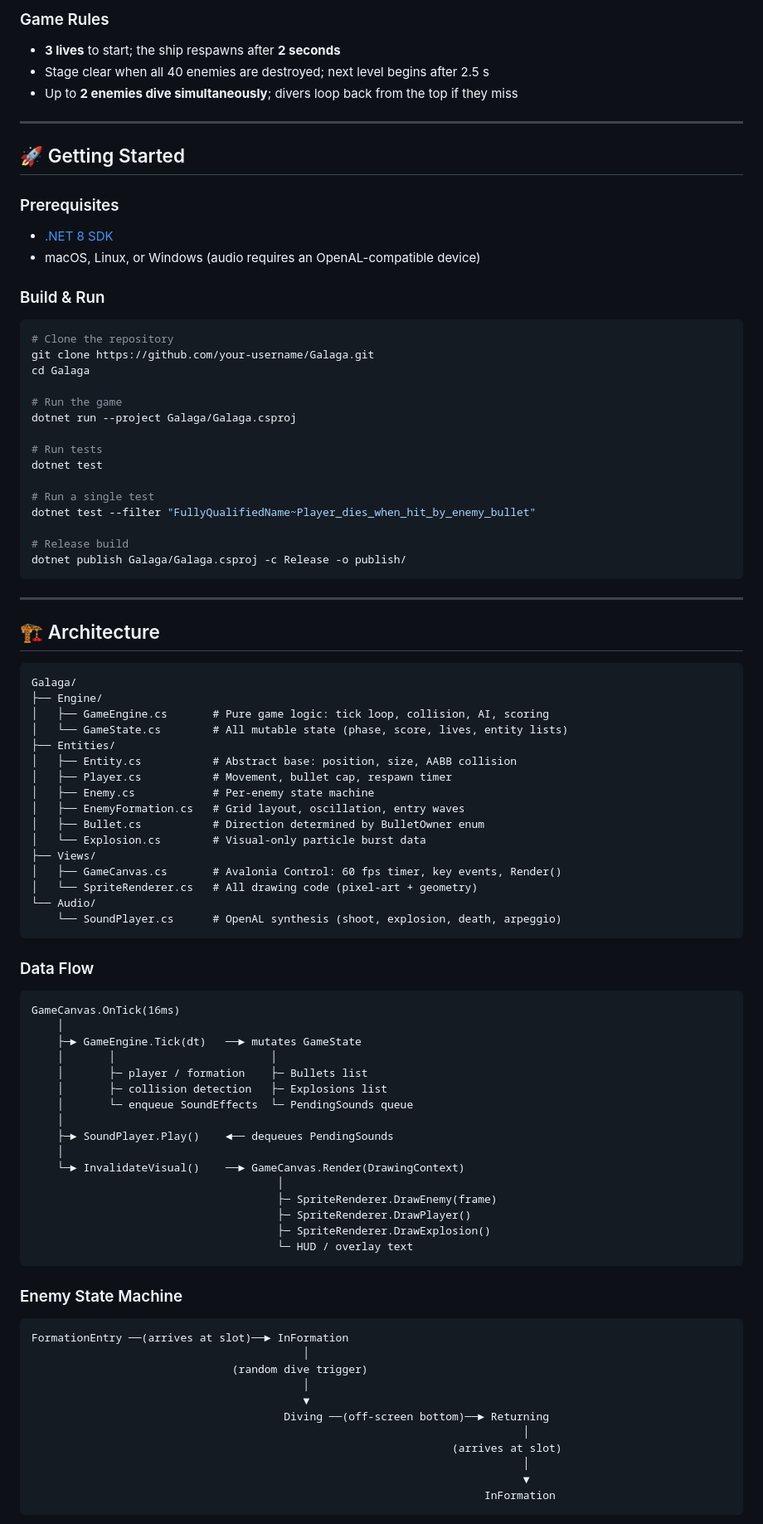
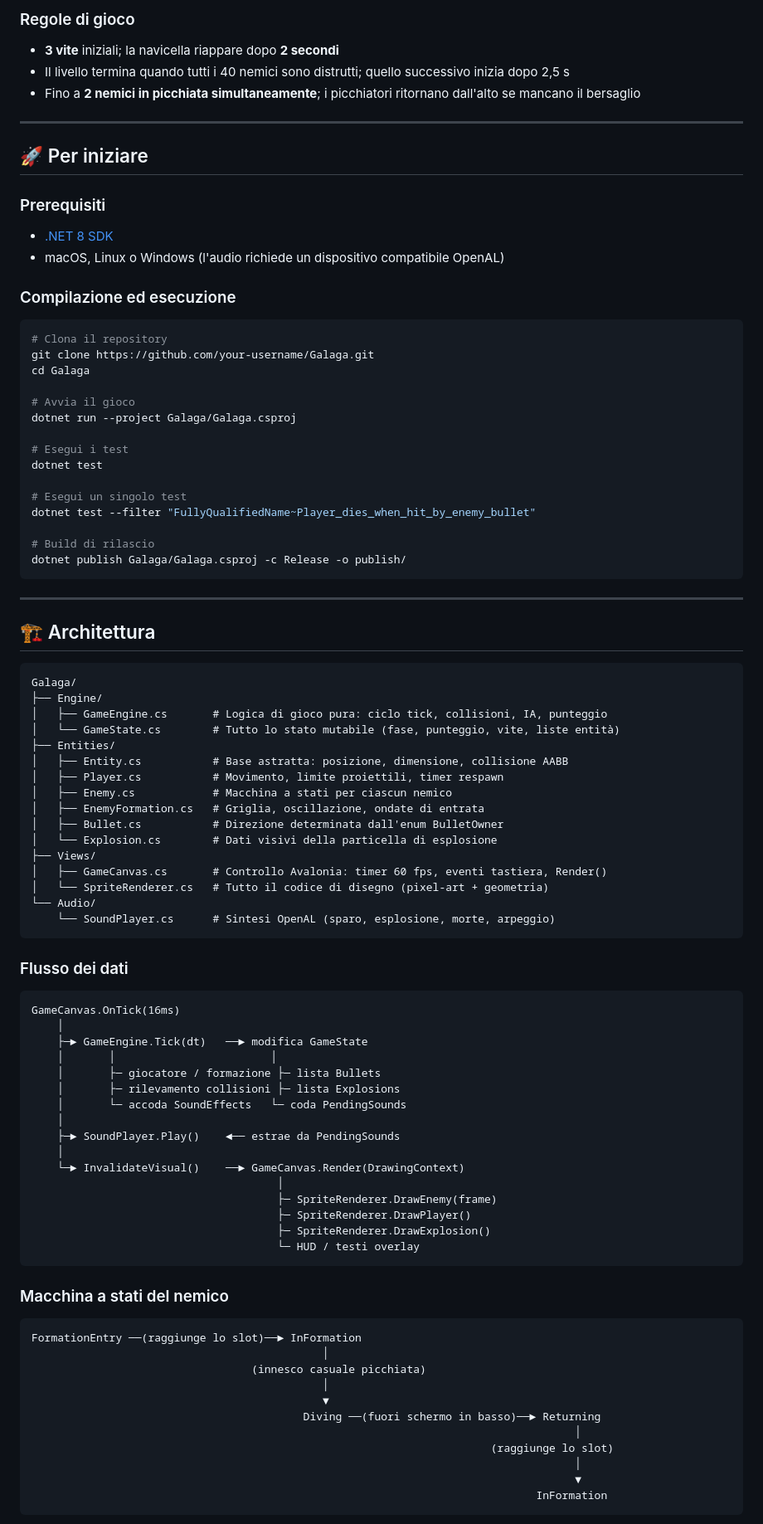
Before and after one commit to rsodvd79/Galaga, a Markdown page: README.md, the part around one of its changes. Shown at 83% size. Drawn GitHub-style.

Commit message:
Aggiorna il README.md per migliorare la chiarezza e la coerenza del testo

````diff
--- a/README.md
+++ b/README.md
@@ -69,96 +69,96 @@ Row 4: ✶ ✶ ✶  ✶   ✶  ✶ ✶ ✶
 ```
 
-### Game Rules
-- **3 lives** to start; the ship respawns after **2 seconds**
-- Stage clear when all 40 enemies are destroyed; next level begins after 2.5 s
-- Up to **2 enemies dive simultaneously**; divers loop back from the top if they miss
+### Regole di gioco
+- **3 vite** iniziali; la navicella riappare dopo **2 secondi**
+- Il livello termina quando tutti i 40 nemici sono distrutti; quello successivo inizia dopo 2,5 s
+- Fino a **2 nemici in picchiata simultaneamente**; i picchiatori ritornano dall'alto se mancano il bersaglio
 
 ---
 
-## 🚀 Getting Started
+## 🚀 Per iniziare
 
-### Prerequisites
+### Prerequisiti
 
 - [.NET 8 SDK](https://dotnet.microsoft.com/download/dotnet/8.0)
-- macOS, Linux, or Windows (audio requires an OpenAL-compatible device)
+- macOS, Linux o Windows (l'audio richiede un dispositivo compatibile OpenAL)
 
-### Build & Run
+### Compilazione ed esecuzione
 
 ```bash
-# Clone the repository
+# Clona il repository
 git clone https://github.com/your-username/Galaga.git
 cd Galaga
 
-# Run the game
+# Avvia il gioco
 dotnet run --project Galaga/Galaga.csproj
 
-# Run tests
+# Esegui i test
 dotnet test
 
-# Run a single test
+# Esegui un singolo test
 dotnet test --filter "FullyQualifiedName~Player_dies_when_hit_by_enemy_bullet"
 
-# Release build
+# Build di rilascio
 dotnet publish Galaga/Galaga.csproj -c Release -o publish/
 ```
 
 ---
 
-## 🏗️ Architecture
+## 🏗️ Architettura
 
 ```
 Galaga/
 ├── Engine/
-│   ├── GameEngine.cs       # Pure game logic: tick loop, collision, AI, scoring
-│   └── GameState.cs        # All mutable state (phase, score, lives, entity lists)
+│   ├── GameEngine.cs       # Logica di gioco pura: ciclo tick, collisioni, IA, punteggio
+│   └── GameState.cs        # Tutto lo stato mutabile (fase, punteggio, vite, liste entità)
 ├── Entities/
-│   ├── Entity.cs           # Abstract base: position, size, AABB collision
-│   ├── Player.cs           # Movement, bullet cap, respawn timer
-│   ├── Enemy.cs            # Per-enemy state machine
-│   ├── EnemyFormation.cs   # Grid layout, oscillation, entry waves
-│   ├── Bullet.cs           # Direction determined by BulletOwner enum
-│   └── Explosion.cs        # Visual-only particle burst data
+│   ├── Entity.cs           # Base astratta: posizione, dimensione, collisione AABB
+│   ├── Player.cs           # Movimento, limite proiettili, timer respawn
+│   ├── Enemy.cs            # Macchina a stati per ciascun nemico
+│   ├── EnemyFormation.cs   # Griglia, oscillazione, ondate di entrata
+│   ├── Bullet.cs           # Direzione determinata dall'enum BulletOwner
+│   └── Explosion.cs        # Dati visivi della particella di esplosione
 ├── Views/
-│   ├── GameCanvas.cs       # Avalonia Control: 60 fps timer, key events, Render()
-│   └── SpriteRenderer.cs   # All drawing code (pixel-art + geometry)
+│   ├── GameCanvas.cs       # Controllo Avalonia: timer 60 fps, eventi tastiera, Render()
+│   └── SpriteRenderer.cs   # Tutto il codice di disegno (pixel-art + geometria)
 └── Audio/
-    └── SoundPlayer.cs      # OpenAL synthesis (shoot, explosion, death, arpeggio)
+    └── SoundPlayer.cs      # Sintesi OpenAL (sparo, esplosione, morte, arpeggio)
 ```
 
-### Data Flow
+### Flusso dei dati
 
 ```
 GameCanvas.OnTick(16ms)
     │
-    ├─► GameEngine.Tick(dt)   ──► mutates GameState
+    ├─► GameEngine.Tick(dt)   ──► modifica GameState
     │       │                        │
-    │       ├─ player / formation    ├─ Bullets list
-    │       ├─ collision detection   ├─ Explosions list
-    │       └─ enqueue SoundEffects  └─ PendingSounds queue
+    │       ├─ giocatore / formazione ├─ lista Bullets
+    │       ├─ rilevamento collisioni ├─ lista Explosions
+    │       └─ accoda SoundEffects   └─ coda PendingSounds
     │
-    ├─► SoundPlayer.Play()    ◄── dequeues PendingSounds
+    ├─► SoundPlayer.Play()    ◄── estrae da PendingSounds
     │
     └─► InvalidateVisual()    ──► GameCanvas.Render(DrawingContext)
                                       │
                                       ├─ SpriteRenderer.DrawEnemy(frame)
                                       ├─ SpriteRenderer.DrawPlayer()
                                       ├─ SpriteRenderer.DrawExplosion()
-                                      └─ HUD / overlay text
+                                      └─ HUD / testi overlay
 ```
 
-### Enemy State Machine
+### Macchina a stati del nemico
 
 ```
-FormationEntry ──(arrives at slot)──► InFormation
-                                          │
-                               (random dive trigger)
-                                          │
-                                          ▼
-                                       Diving ──(off-screen bottom)──► Returning
-                                                                            │
-                                                                 (arrives at slot)
-                                                                            │
-                                                                            ▼
-                                                                      InFormation
+FormationEntry ──(raggiunge lo slot)──► InFormation
+                                             │
+                                  (innesco casuale picchiata)
+                                             │
+                                             ▼
+                                          Diving ──(fuori schermo in basso)──► Returning
+                                                                                    │
+                                                                       (raggiunge lo slot)
+                                                                                    │
+                                                                                    ▼
+                                                                              InFormation
 ```
 
````
Also changed, not shown: other parts of README.md (+55 -55 lines).
